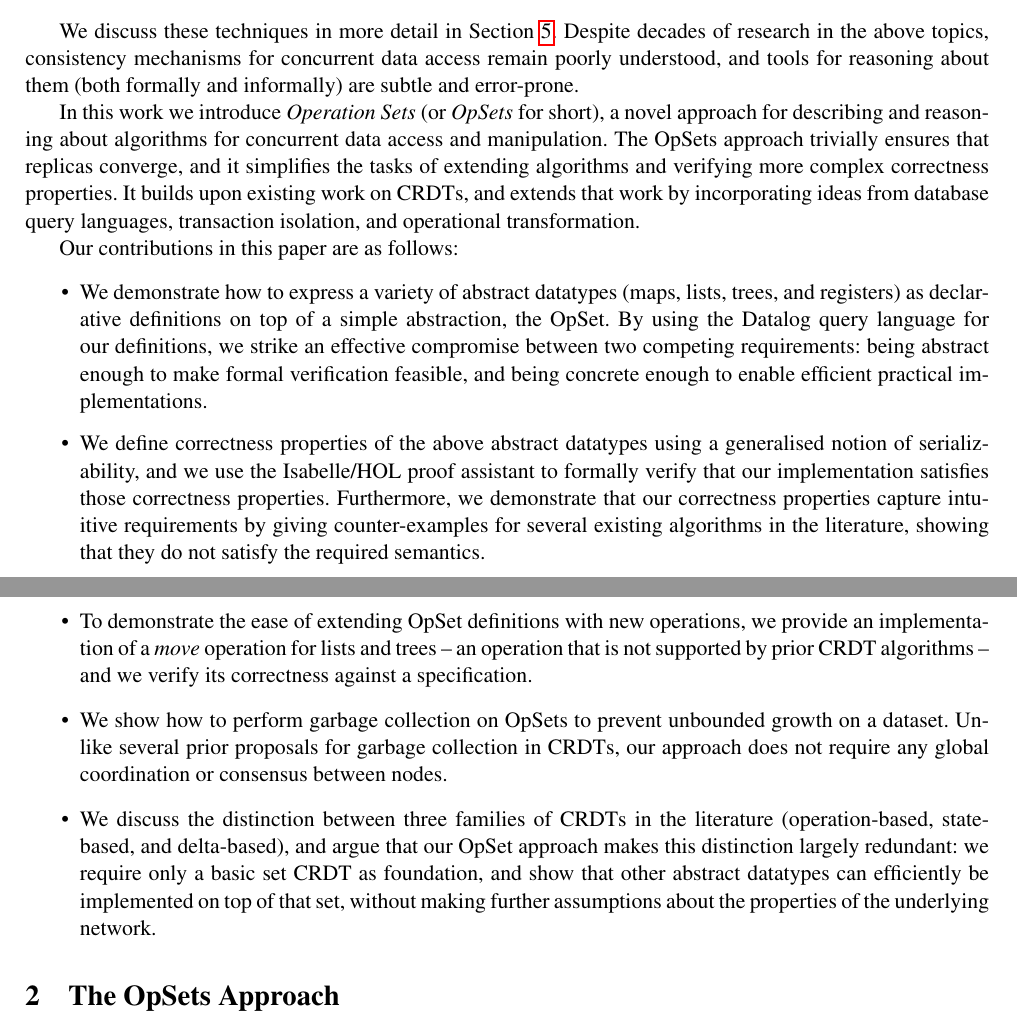
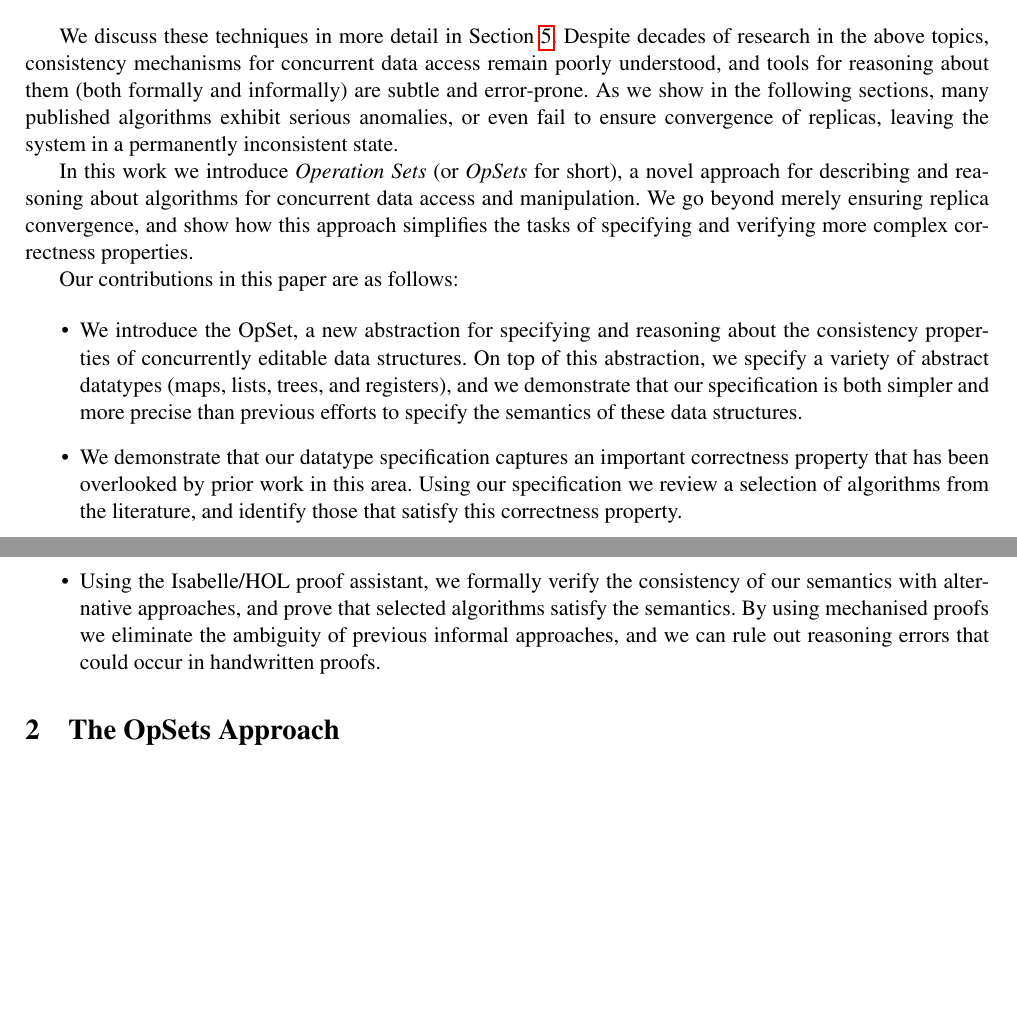
Before and after one commit to trvedata/opsets, a LaTeX problem sheet (paper/opsets.tex): two parts of pages 1 and 2 of 7, joined at a grey line, cut so that both start at the same text, the shorter picture padded with empty space. Compiled offline with pdfLaTeX.

Commit message:
Edit introduction

```diff
--- a/paper/opsets.tex
+++ b/paper/opsets.tex
@@ -42,26 +43,27 @@ As with CRDTs, OT allows each user's changes to be applied immediately to their
 
 We discuss these techniques in more detail in Section~\ref{sec:relwork}.
 Despite decades of research in the above topics, consistency mechanisms for concurrent data access remain poorly understood, and tools for reasoning about them (both formally and informally) are subtle and error-prone.
+As we show in the following sections, many published algorithms exhibit serious anomalies, or even fail to ensure convergence of replicas, leaving the system in a permanently inconsistent state.
 
 In this work we introduce \emph{Operation Sets} (or \emph{OpSets} for short), a novel approach for describing and reasoning about algorithms for concurrent data access and manipulation.
-The OpSets approach trivially ensures that replicas converge, and it simplifies the tasks of extending algorithms and verifying more complex correctness properties.
-It builds upon existing work on CRDTs, and extends that work by incorporating ideas from database query languages, transaction isolation, and operational transformation.
+We go beyond merely ensuring replica convergence, and show how this approach simplifies the tasks of specifying and verifying more complex correctness properties.
 
 Our contributions in this paper are as follows:
 
 \begin{itemize}
-\item We demonstrate how to express a variety of abstract datatypes (maps, lists, trees, and registers) as declarative definitions on top of a simple abstraction, the OpSet.
-By using the Datalog query language for our definitions, we strike an effective compromise between two competing requirements: being abstract enough to make formal verification feasible, and being concrete enough to enable efficient practical implementations.
+\item We introduce the OpSet, a new abstraction for specifying and reasoning about the consistency properties of concurrently editable data structures.
+On top of this abstraction, we specify a variety of abstract datatypes (maps, lists, trees, and registers), and we demonstrate that our specification is both simpler and more precise than previous efforts to specify the semantics of these data structures.
 
-\item We define correctness properties of the above abstract datatypes using a generalised notion of serializability, and we use the Isabelle/HOL proof assistant to formally verify that our implementation satisfies those correctness properties.
-Furthermore, we demonstrate that our correctness properties capture intuitive requirements by giving counter-examples for several existing algorithms in the literature, showing that they do not satisfy the required semantics.
+\item We demonstrate that our datatype specification captures an important correctness property that has been overlooked by prior work in this area.
+Using our specification we review a selection of algorithms from the literature, and identify those that satisfy this correctness property.
 
-\item To demonstrate the ease of extending OpSet definitions with new operations, we provide an implementation of a \emph{move} operation for lists and trees~-- an operation that is not supported by prior CRDT algorithms~-- and we verify its correctness against a specification.
+\item Using the Isabelle/HOL proof assistant, we formally verify the consistency of our semantics with alternative approaches, and prove that selected algorithms satisfy the semantics.
+By using mechanised proofs we eliminate the ambiguity of previous informal approaches, and we can rule out reasoning errors that could occur in handwritten proofs.
+\end{itemize}
 
-\item We show how to perform garbage collection on OpSets to prevent unbounded growth on a dataset. Unlike several prior proposals for garbage collection in CRDTs, our approach does not require any global coordination or consensus between nodes.
+% Uniform representation; easier to add new operation types
 
-\item We discuss the distinction between three families of CRDTs in the literature (operation-based, state-based, and delta-based), and argue that our OpSet approach makes this distinction largely redundant: we require only a basic set CRDT as foundation, and show that other abstract datatypes can efficiently be implemented on top of that set, without making further assumptions about the properties of the underlying network.
-\end{itemize}
+% Constrain operation: not allowed to have a return value. For example, CAS
 
 \input{approach}
 \input{list}
```
Also changed, not shown: paper/opsets.tex (1 more changed lines).
